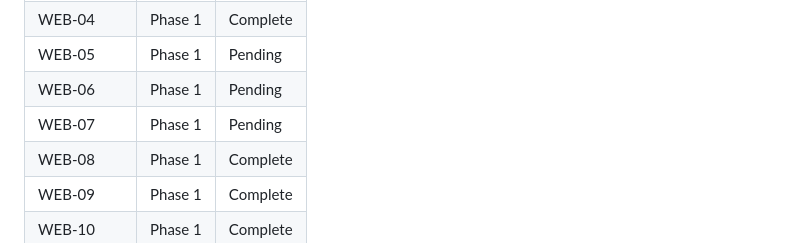
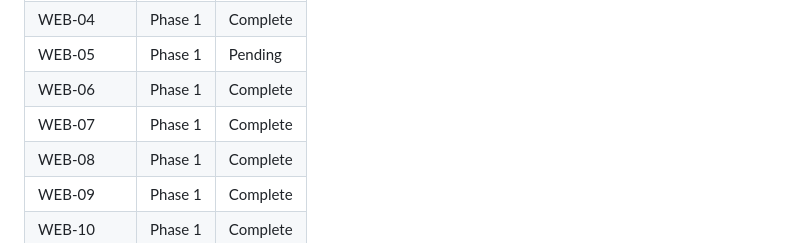
Before and after one commit to hardlypythonnmr/N1, a Markdown page: .planning/REQUIREMENTS.md, the part around one of its changes. GitHub-like rendering.

```diff
--- a/.planning/REQUIREMENTS.md
+++ b/.planning/REQUIREMENTS.md
@@ -125,8 +125,8 @@
 | WEB-03      | Phase 1 | Complete |
 | WEB-04      | Phase 1 | Complete |
 | WEB-05      | Phase 1 | Pending |
-| WEB-06      | Phase 1 | Pending |
-| WEB-07      | Phase 1 | Pending |
+| WEB-06      | Phase 1 | Complete |
+| WEB-07      | Phase 1 | Complete |
 | WEB-08      | Phase 1 | Complete |
 | WEB-09      | Phase 1 | Complete |
 | WEB-10      | Phase 1 | Complete |
```
Also changed, not shown: other parts of .planning/REQUIREMENTS.md (+2 -2 lines), 2 other files.
